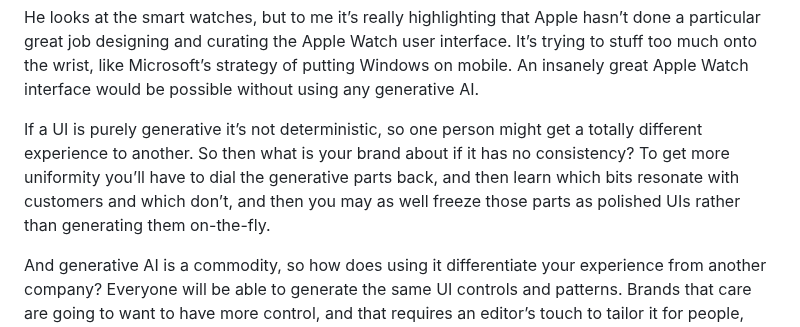
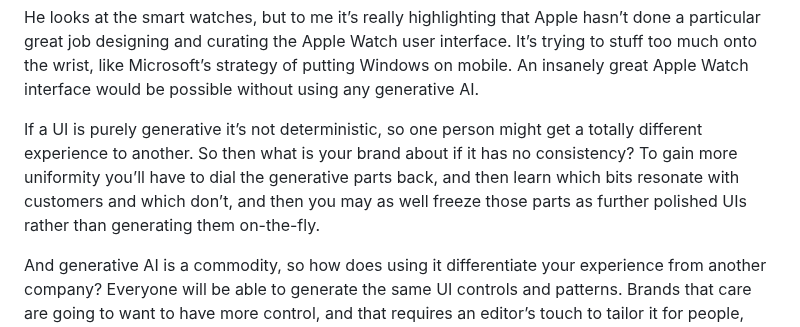
Before and after one commit to RoyalIcing/RoyalIcing, a Markdown page: 2024/generative-ui-vs-curated-ui.md, the part around the change. Rendered like a GitHub page.

Commit message:
edit: wordsmith

```diff
--- a/2024/generative-ui-vs-curated-ui.md
+++ b/2024/generative-ui-vs-curated-ui.md
@@ -28,7 +28,7 @@ And yes, it might be able to tailor it to your preferences, but that’s not tha
 
 He looks at the smart watches, but to me it’s really highlighting that Apple hasn’t done a particular great job designing and curating the Apple Watch user interface. It’s trying to stuff too much onto the wrist, like Microsoft’s strategy of putting Windows on mobile. An insanely great Apple Watch interface would be possible without using any generative AI.
 
-If a UI is purely generative it’s not deterministic, so one person might get a totally different experience to another. So then what is your brand about if it has no consistency? To get more uniformity you’ll have to dial the generative parts back, and then learn which bits resonate with customers and which don’t, and then you may as well freeze those parts as polished UIs rather than generating them on-the-fly.
+If a UI is purely generative it’s not deterministic, so one person might get a totally different experience to another. So then what is your brand about if it has no consistency? To gain more uniformity you’ll have to dial the generative parts back, and then learn which bits resonate with customers and which don’t, and then you may as well freeze those parts as further polished UIs rather than generating them on-the-fly.
 
 And generative AI is a commodity, so how does using it differentiate your experience from another company? Everyone will be able to generate the same UI controls and patterns. Brands that care are going to want to have more control, and that requires an editor’s touch to tailor it for people, who remain 100% of customers even in this AI world.
 
```
